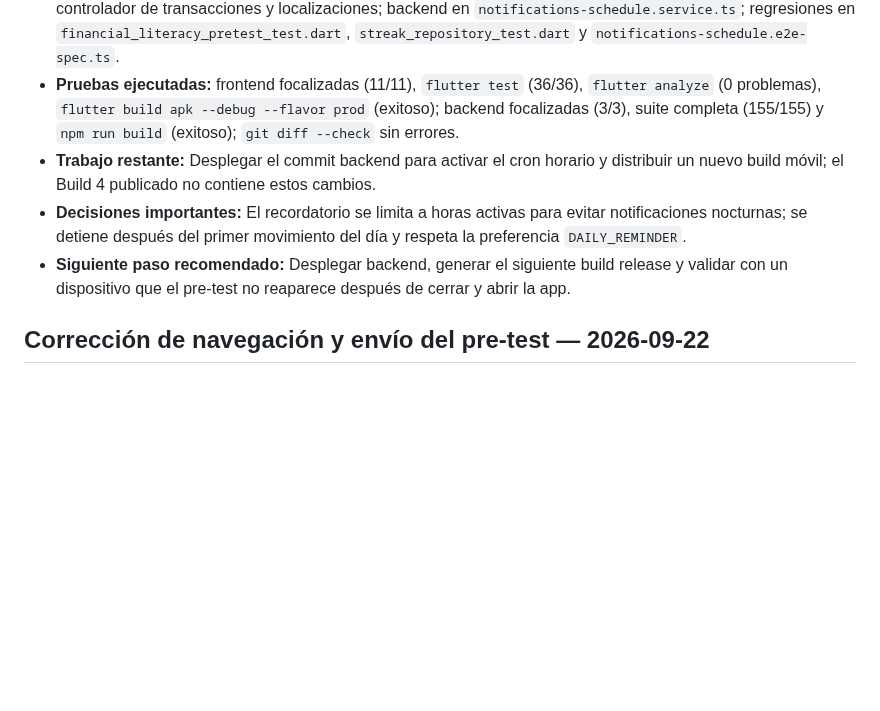
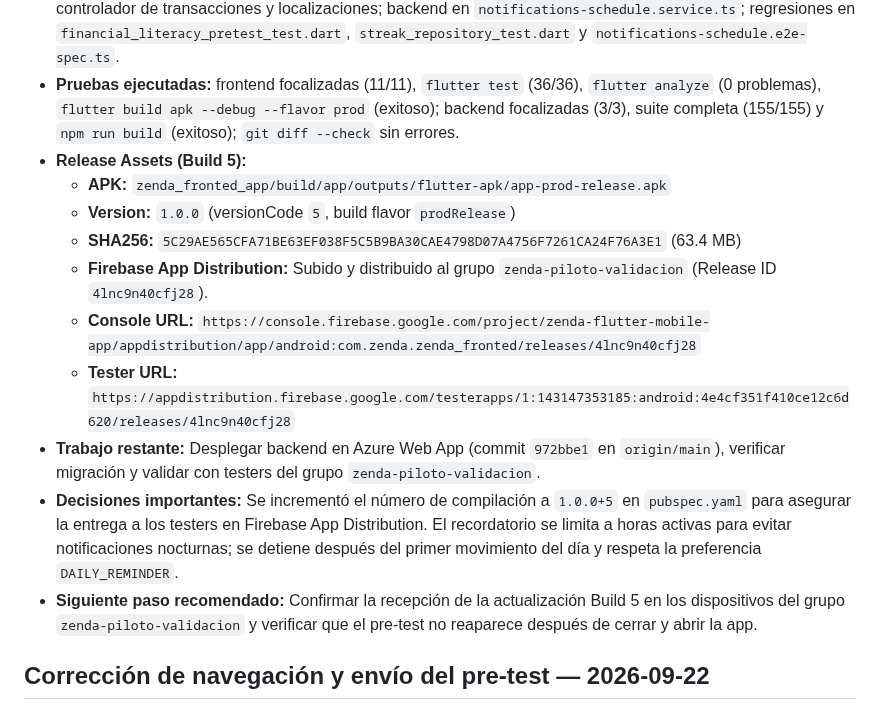
Before and after one commit to Tesis-2026/zenda_monorepo_app, a Markdown page: docs/AI_HANDOFF.md, the part around the change. Rendered like a GitHub page; blank space fills up the shorter version.

Commit message:
docs: record Build 5 release and Firebase distribution in handoff

```diff
--- a/docs/AI_HANDOFF.md
+++ b/docs/AI_HANDOFF.md
@@ -11,9 +11,16 @@
   5. La pantalla de preferencias explica la frecuencia y horario del recordatorio.
 - **Archivos modificados:** frontend en providers de pre-test, cola de encuestas, repositorio/tarjeta de racha, controlador de transacciones y localizaciones; backend en `notifications-schedule.service.ts`; regresiones en `financial_literacy_pretest_test.dart`, `streak_repository_test.dart` y `notifications-schedule.e2e-spec.ts`.
 - **Pruebas ejecutadas:** frontend focalizadas (11/11), `flutter test` (36/36), `flutter analyze` (0 problemas), `flutter build apk --debug --flavor prod` (exitoso); backend focalizadas (3/3), suite completa (155/155) y `npm run build` (exitoso); `git diff --check` sin errores.
-- **Trabajo restante:** Desplegar el commit backend para activar el cron horario y distribuir un nuevo build móvil; el Build 4 publicado no contiene estos cambios.
-- **Decisiones importantes:** El recordatorio se limita a horas activas para evitar notificaciones nocturnas; se detiene después del primer movimiento del día y respeta la preferencia `DAILY_REMINDER`.
-- **Siguiente paso recomendado:** Desplegar backend, generar el siguiente build release y validar con un dispositivo que el pre-test no reaparece después de cerrar y abrir la app.
+- **Release Assets (Build 5):**
+  - **APK:** `zenda_fronted_app/build/app/outputs/flutter-apk/app-prod-release.apk`
+  - **Version:** `1.0.0` (versionCode `5`, build flavor `prodRelease`)
+  - **SHA256:** `5C29AE565CFA71BE63EF038F5C5B9BA30CAE4798D07A4756F7261CA24F76A3E1` (63.4 MB)
+  - **Firebase App Distribution:** Subido y distribuido al grupo `zenda-piloto-validacion` (Release ID `4lnc9n40cfj28`).
+  - **Console URL:** `https://console.firebase.google.com/project/zenda-flutter-mobile-app/appdistribution/app/android:com.zenda.zenda_fronted/releases/4lnc9n40cfj28`
+  - **Tester URL:** `https://appdistribution.firebase.google.com/testerapps/1:143147353185:android:4e4cf351f410ce12c6d620/releases/4lnc9n40cfj28`
+- **Trabajo restante:** Desplegar backend en Azure Web App (commit `972bbe1` en `origin/main`), verificar migración y validar con testers del grupo `zenda-piloto-validacion`.
+- **Decisiones importantes:** Se incrementó el número de compilación a `1.0.0+5` en `pubspec.yaml` para asegurar la entrega a los testers en Firebase App Distribution. El recordatorio se limita a horas activas para evitar notificaciones nocturnas; se detiene después del primer movimiento del día y respeta la preferencia `DAILY_REMINDER`.
+- **Siguiente paso recomendado:** Confirmar la recepción de la actualización Build 5 en los dispositivos del grupo `zenda-piloto-validacion` y verificar que el pre-test no reaparece después de cerrar y abrir la app.
 
 ## Corrección de navegación y envío del pre-test — 2026-09-22
 
```
